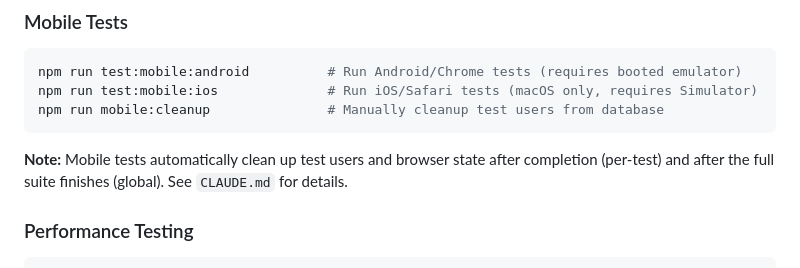
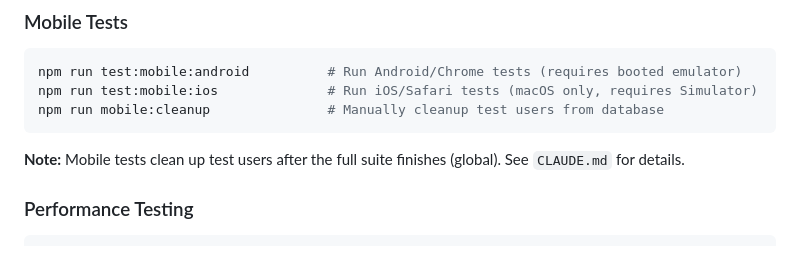
Before and after one commit to smilyutin/ui_api_bank, a Markdown page: README.md, the part around the change. Drawn GitHub-style.

Commit message:
Potential fix for pull request finding
Co-authored-by: Copilot Autofix powered by AI <175728472+Copilot@users.noreply.github.com>

````diff
--- a/README.md
+++ b/README.md
@@ -503,7 +503,7 @@ npm run test:mobile:ios              # Run iOS/Safari tests (macOS only, require
 npm run mobile:cleanup               # Manually cleanup test users from database
 ```
 
-**Note:** Mobile tests automatically clean up test users and browser state after completion (per-test) and after the full suite finishes (global). See `CLAUDE.md` for details.
+**Note:** Mobile tests clean up test users after the full suite finishes (global). See `CLAUDE.md` for details.
 
 ### Performance Testing
 ```bash
````
